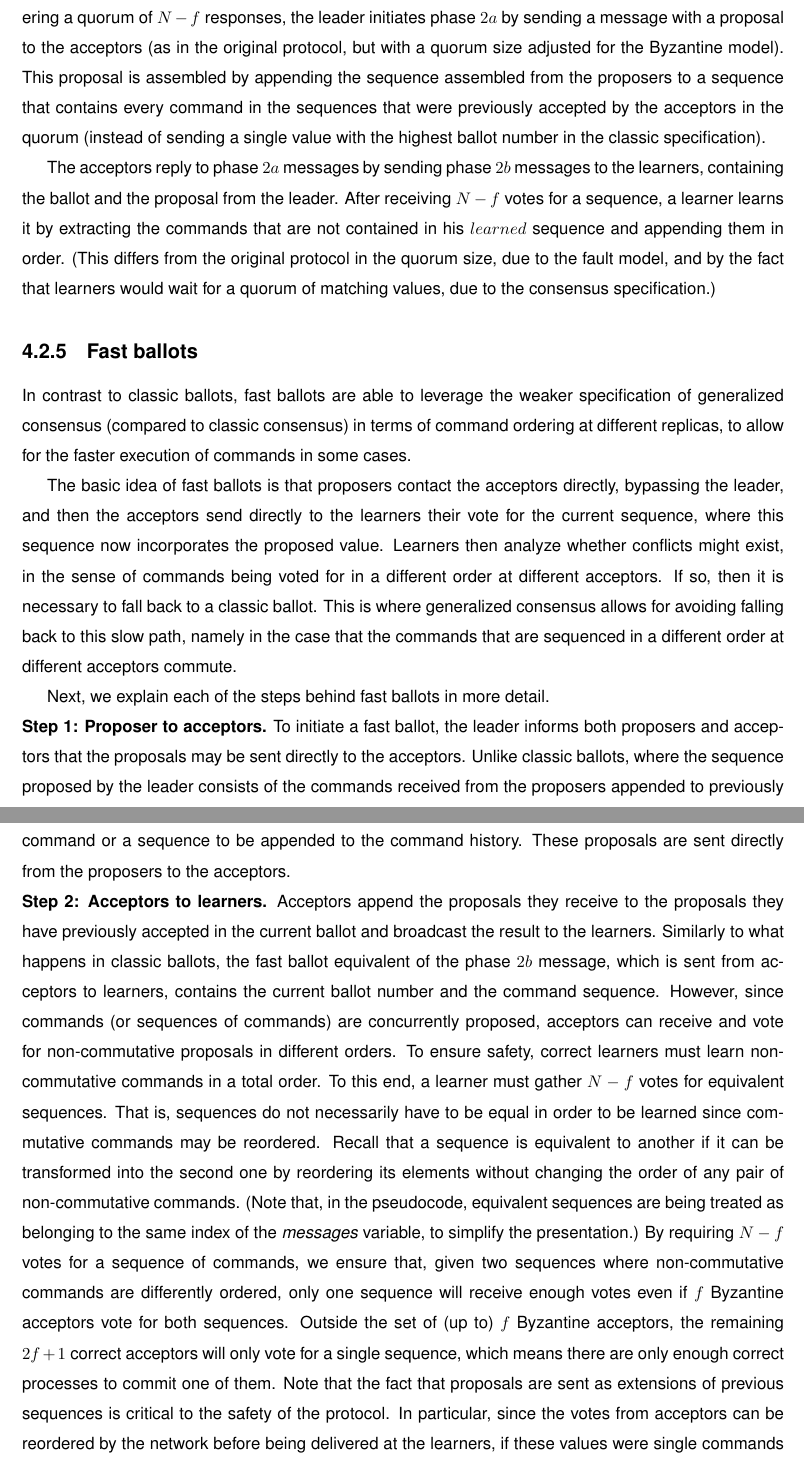
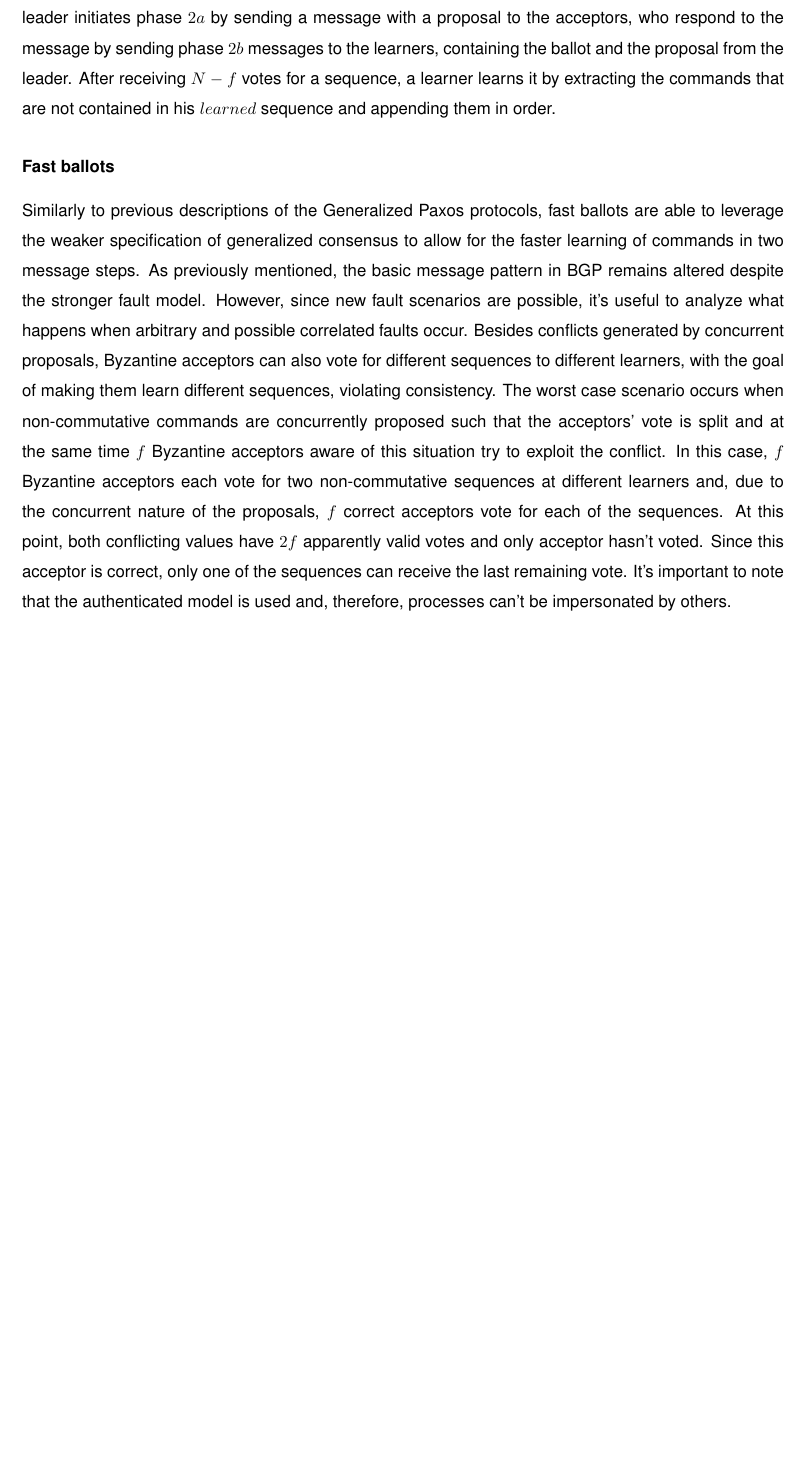
Before and after one commit to MiguelPires/College_misc, a LaTeX thesis (Thesis.tex, which reads bft_desc.tex): two parts of pages 55 and 56 of 80 before the commit and part of page 55 of 78 after it, the two joined at a grey line, cut so that both start at the same text, the shorter picture padded with empty space. Compiled offline with pdfLaTeX; a LaTeX package or settings file that is missing is left out.

Commit message:
Rewrote BFT description

```diff
--- a/bft_desc.tex
+++ b/bft_desc.tex
@@ -44 +44,2 @@ In this case, concurrency implies that acceptors may receive proposals in a diff
 
+Upon receiving phase $1b$ messages, the leader validates that the commands were proposed by actual proposers by validating command signatures. This is necessary because otherwise Byzantine acceptors could fabricate proposals, violating the non-triviality. After gathering a quorum of $N-f$ responses, the leader initiates phase $2a$ by sending a message with a proposal to the acceptors, who respond to the message by sending phase $2b$ messages to the learners, containing the ballot and the proposal from the leader. After receiving $N-f$ votes for a sequence, a learner learns it by extracting the commands that are not contained in his $learned$ sequence and appending them in order.
@@ -46,35 +46,6 @@ Next, we present the protocol for each type of ballot in detail.
 
-\subsection{Classic ballots}
+\subsubsection{Fast ballots}
 
-Classic ballots work in a way that is very close to the original Paxos protocol~\cite{Lam98}. Therefore, throughout our description, we will highlight the points where BGP departs from that original protocol, either due to the Byzantine fault model, or due to behaviors that are particular to the specification of Generalized Paxos.
+Similarly to previous descriptions of the Generalized Paxos protocols, fast ballots are able to leverage the weaker specification of generalized consensus to allow for the faster learning of commands in two message steps.
+As previously mentioned, the basic message pattern in BGP remains altered despite the stronger fault model. However, since new fault scenarios are possible, it's useful to analyze what happens when arbitrary and possible correlated faults occur. Besides conflicts generated by concurrent proposals, Byzantine acceptors can also vote for different sequences to different learners, with the goal of making them learn different sequences, violating consistency. The worst case scenario occurs when non-commutative commands are concurrently proposed such that the acceptors' vote is split and at the same time $f$ Byzantine acceptors aware of this situation try to exploit the conflict. In this case, $f$ Byzantine acceptors each vote for two non-commutative sequences at different learners and, due to the concurrent nature of the proposals, $f$ correct acceptors vote for each of the sequences. At this point, both conflicting values have $2f$ apparently valid votes and only acceptor hasn't voted. Since this acceptor is correct, only one of the sequences can receive the last remaining vote. It's important to note that the authenticated model is used and, therefore, processes can't be impersonated by others.
 
-In this part of the protocol, the leader continuously collect proposals by assembling commands that received from the proposers in a sequence. This sequence is built by appending arriving proposals to a sequence containing every proposal received since the previous ballot. (This differs from classic Paxos, where it suffices to keep a single proposed value that the leader attempts to reach agreement on.)
-
-When the next ballot is triggered, the leader starts the first phase by sending phase $1a$ messages to all acceptors containing just the ballot number. Similarly to classic Paxos, acceptors reply with a phase $1b$ message to the leader, which reports all sequences of commands they voted for. In classic Paxos, acceptors also promise not to participate in lower-numbered ballots, in order to prevent safety violations~\cite{Lam98}.  However, in BGP this promise is already implicit, given (1) there is only one leader per view and it's the only process allowed to propose in a classic ballot and (2) acceptors replying to that message must be in the same view as that leader.
-
-Upon receiving phase $1b$ messages, the leader validates that the commands were proposed by valid proposers by validating command signatures. (This is needed due to the Byzantine model.)  After gathering a quorum of $N-f$ responses, the leader initiates phase $2a$ by sending a message with a proposal to the acceptors (as in the original protocol, but with a quorum size adjusted for the Byzantine model). This proposal is assembled by appending the sequence assembled from the proposers to a sequence that contains every command in the sequences that were previously accepted by the acceptors in the quorum (instead of sending a single value with the highest ballot number in the classic specification).
-
-The acceptors reply to phase $2a$ messages by sending phase $2b$ messages to the learners, containing the ballot and the proposal from the leader. After receiving $N-f$ votes for a sequence, a learner learns it by extracting the commands that are not contained in his $learned$ sequence and appending them in order. (This differs from the original protocol in the quorum size, due to the fault model, and by the fact that learners would wait for a quorum of matching values, due to the consensus specification.)
-
-\subsection{Fast ballots}
-
-In contrast to classic ballots, fast ballots are able to leverage the weaker specification of generalized consensus (compared to classic consensus) in terms of command ordering at different replicas, to allow for the faster execution of commands in some cases.
-
-The basic idea of fast ballots is that proposers contact the acceptors
-directly, bypassing the leader, and then the acceptors send directly
-to the learners their vote for the current sequence, where this
-sequence now incorporates the proposed value. Learners then analyze
-whether conflicts might exist, in the sense of commands being voted
-for in a different order at different acceptors. If so, then it is
-necessary to fall back to a classic ballot. This is where generalized
-consensus allows for avoiding falling back to this slow path, namely
-in the case that the commands that are sequenced in a different order
-at different acceptors commute.
-
-Next, we explain each of the steps behind fast ballots in more detail.
-
-\noindent {\bf Step 1: Proposer to acceptors.}
-To initiate a fast ballot, the leader informs both proposers and acceptors that the proposals may be sent directly to the acceptors. Unlike classic ballots, where the sequence proposed by the leader consists of the commands received from the proposers appended to previously proposed commands, in a fast ballot, proposals can be sent to the acceptors in the form of either a single command or a sequence to be appended to the command history. These proposals are sent directly from the proposers to the acceptors.
-
-\noindent {\bf Step 2: Acceptors to learners.}
-Acceptors append the proposals they receive to the proposals they have previously accepted in the current ballot and broadcast the result to the learners. Similarly to what happens in classic ballots, the fast ballot equivalent of the phase $2b$ message, which is sent from acceptors to learners, contains the current ballot number and the command sequence. However, since commands (or sequences of commands) are concurrently proposed, acceptors can receive and vote for non-commutative proposals in different orders. To ensure safety, correct learners must learn non-commutative commands in a total order. To this end, a learner must gather $N-f$ votes for equivalent sequences. That is, sequences do not necessarily have to be equal in order to be learned since commutative commands may be reordered. Recall that a sequence is equivalent to another if it can be transformed into the second one by reordering its elements without changing the order of any pair of non-commutative commands. (Note that, in the pseudocode, equivalent sequences are being treated as belonging to the same index of the \emph{messages} variable, to simplify the presentation.) By requiring $N-f$ votes for a sequence of commands, we ensure that, given two sequences where non-commutative commands are differently ordered, only one sequence will receive enough votes even if $f$ Byzantine acceptors vote for both sequences. Outside the set of (up to) $f$ Byzantine acceptors, the remaining $2f+1$ correct acceptors will only vote for a single sequence, which means there are only enough correct processes to commit one of them. Note that the fact that proposals are sent as extensions of previous sequences is critical to the safety of the protocol. In particular, since the votes from acceptors can be reordered by the network before being delivered at the learners, if these values were single commands it would be impossible to guarantee that non-commutative commands would be learned in a total order. \par
```
Also changed, not shown: bft_desc.tex (24 more changed lines).
